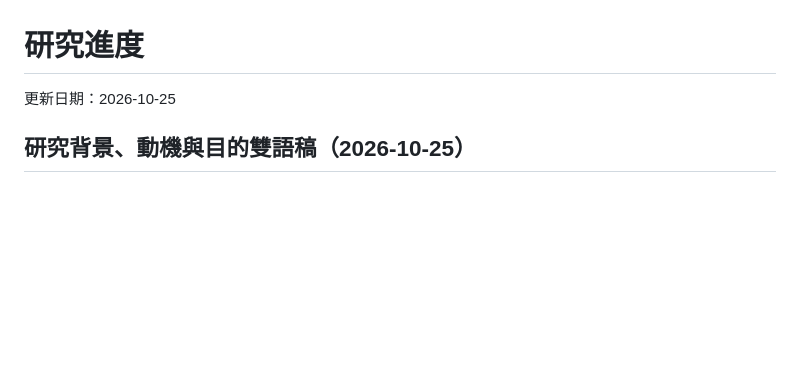
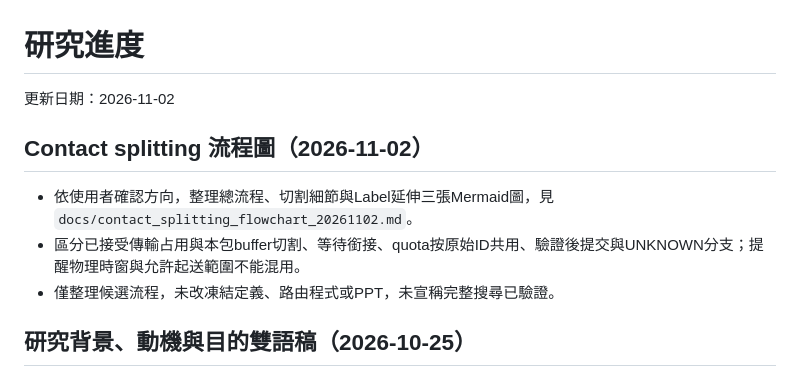
Before and after one commit to BAGLE102/space-dtn-thesis, a Markdown page: PROGRESS.md, the part around the change. GitHub-like rendering; blank space fills up the shorter version.

Commit message:
docs: diagram contact splitting routing lifecycle

```diff
--- a/PROGRESS.md
+++ b/PROGRESS.md
@@ -1,6 +1,12 @@
 # 研究進度
 
-更新日期：2026-10-25
+更新日期：2026-11-02
+
+## Contact splitting 流程圖（2026-11-02）
+
+- 依使用者確認方向，整理總流程、切割細節與Label延伸三張Mermaid圖，見 `docs/contact_splitting_flowchart_20261102.md`。
+- 區分已接受傳輸占用與本包buffer切割、等待銜接、quota按原始ID共用、驗證後提交與UNKNOWN分支；提醒物理時窗與允許起送範圍不能混用。
+- 僅整理候選流程，未改凍結定義、路由程式或PPT，未宣稱完整搜尋已驗證。
 
 ## 研究背景、動機與目的雙語稿（2026-10-25）
 
```
Also changed, not shown: CHANGELOG.md (+4 -0 lines), docs/contact_splitting_flowchart_20261102.md (added, +135 -0 lines).
